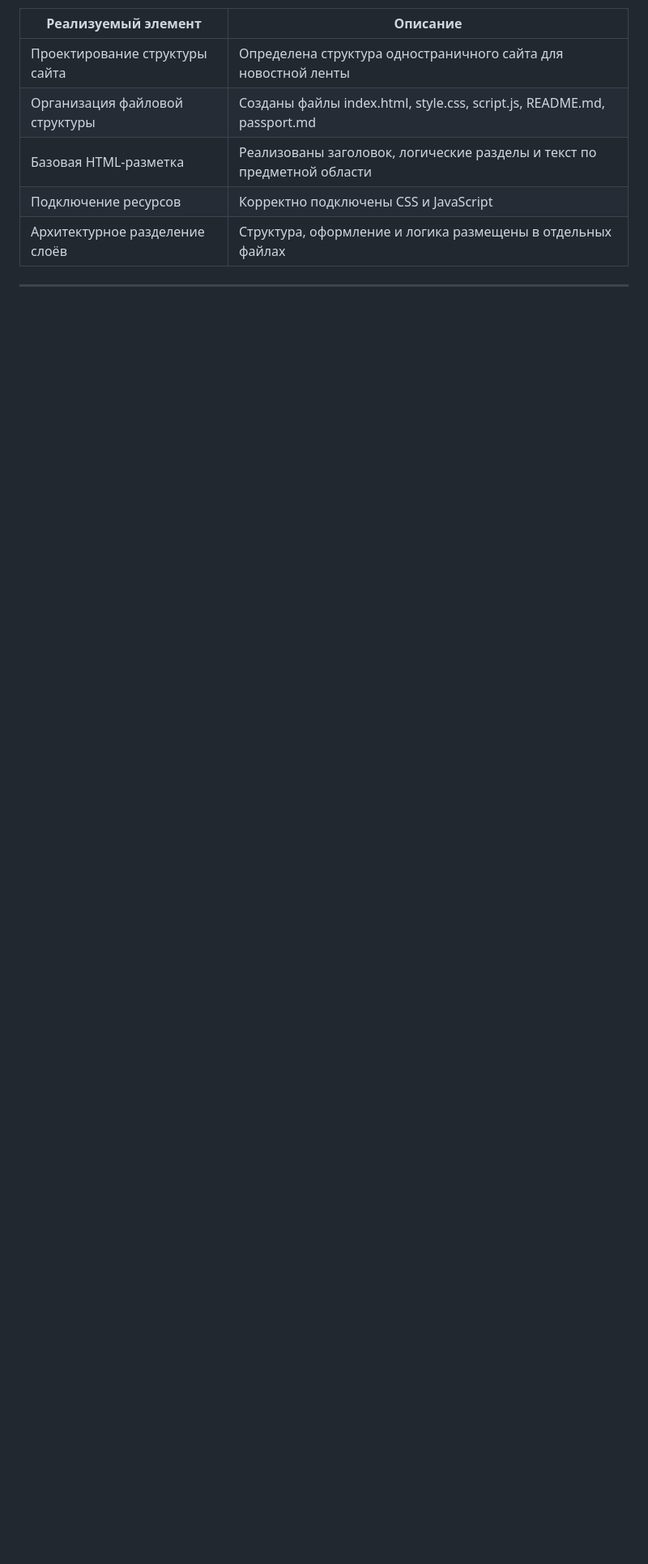
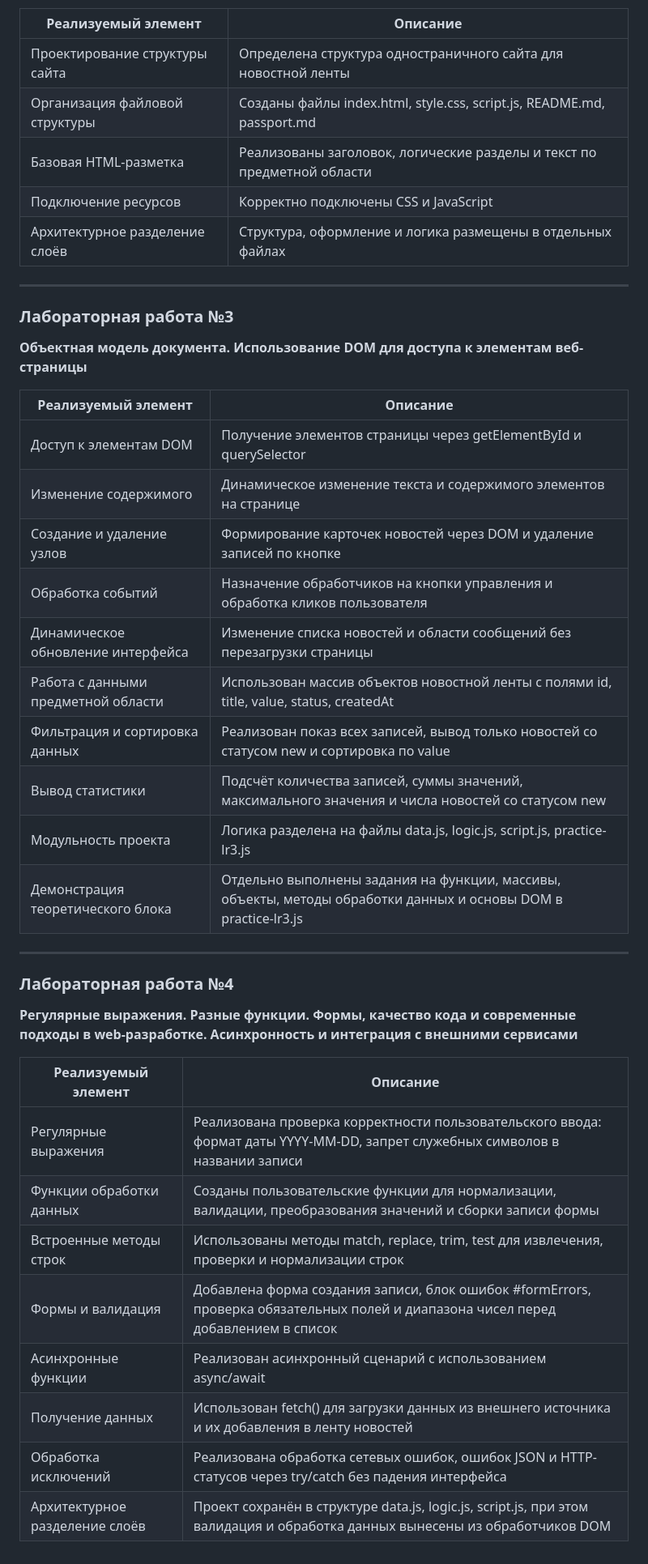
Before and after one commit to mirus1k/js-app, a Markdown page: лаб 1/passport.md, the part around one of its changes. Shown at 81% size. Rendered like a GitHub page; blank space fills up the shorter version.

```diff
--- a/лаб 1/passport.md
+++ b/лаб 1/passport.md
@@ -75,3 +75,36 @@
 | Архитектурное разделение слоёв | Структура, оформление и логика размещены в отдельных файлах |
 
 ---
+
+### Лабораторная работа №3
+**Объектная модель документа. Использование DOM для доступа к элементам веб-страницы**
+
+| Реализуемый элемент | Описание |
+| ------------------------------ | -------- |
+| Доступ к элементам DOM              | Получение элементов страницы через getElementById и querySelector |
+| Изменение содержимого               | Динамическое изменение текста и содержимого элементов на странице |
+| Создание и удаление узлов           | Формирование карточек новостей через DOM и удаление записей по кнопке |
+| Обработка событий                   | Назначение обработчиков на кнопки управления и обработка кликов пользователя |
+| Динамическое обновление интерфейса  | Изменение списка новостей и области сообщений без перезагрузки страницы |
+| Работа с данными предметной области | Использован массив объектов новостной ленты с полями id, title, value, status, createdAt |
+| Фильтрация и сортировка данных      | Реализован показ всех записей, вывод только новостей со статусом new и сортировка по value |
+| Вывод статистики                    | Подсчёт количества записей, суммы значений, максимального значения и числа новостей со статусом new |
+| Модульность проекта                 | Логика разделена на файлы data.js, logic.js, script.js, practice-lr3.js |
+| Демонстрация теоретического блока   | Отдельно выполнены задания на функции, массивы, объекты, методы обработки данных и основы DOM в practice-lr3.js |
+
+
+---
+
+### Лабораторная работа №4
+**Регулярные выражения. Разные функции. Формы, качество кода и современные подходы в web-разработке. Асинхронность и интеграция с внешними сервисами**
+
+| Реализуемый элемент  | Описание |
+| ------------------------------ | -------- |
+| Регулярные выражения           | Реализована проверка корректности пользовательского ввода: формат даты YYYY-MM-DD, запрет служебных символов в названии записи |
+| Функции обработки данных       | Созданы пользовательские функции для нормализации, валидации, преобразования значений и сборки записи формы |
+| Встроенные методы строк        | Использованы методы match, replace, trim, test для извлечения, проверки и нормализации строк |
+| Формы и валидация              | Добавлена форма создания записи, блок ошибок #formErrors, проверка обязательных полей и диапазона чисел перед добавлением в список |
+| Асинхронные функции            | Реализован асинхронный сценарий с использованием async/await |
+| Получение данных               | Использован fetch() для загрузки данных из внешнего источника и их добавления в ленту новостей |
+| Обработка исключений           | Реализована обработка сетевых ошибок, ошибок JSON и HTTP-статусов через try/catch без падения интерфейса|
+| Архитектурное разделение слоёв | Проект сохранён в структуре data.js, logic.js, script.js, при этом валидация и обработка данных вынесены из обработчиков DOM |
```
Also changed, not shown: other parts of лаб 1/passport.md (+1 -1 lines).
